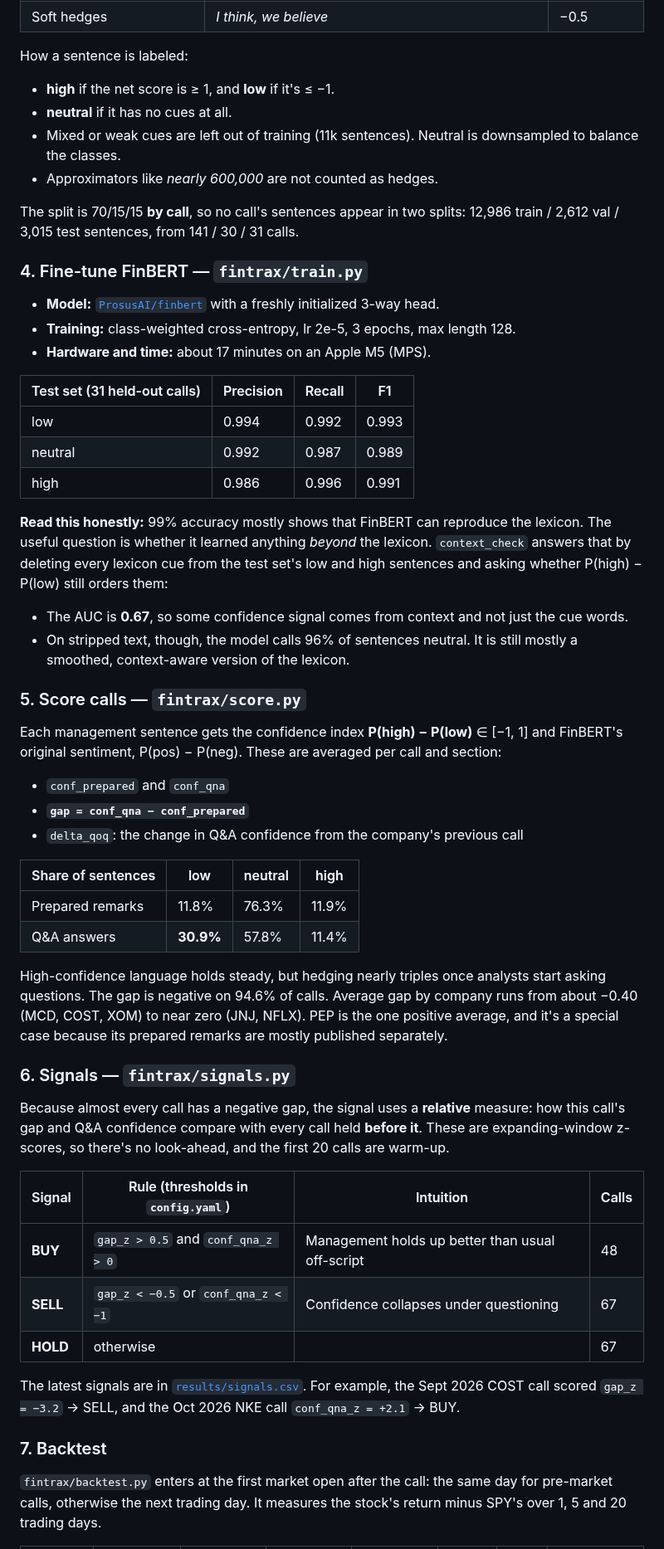
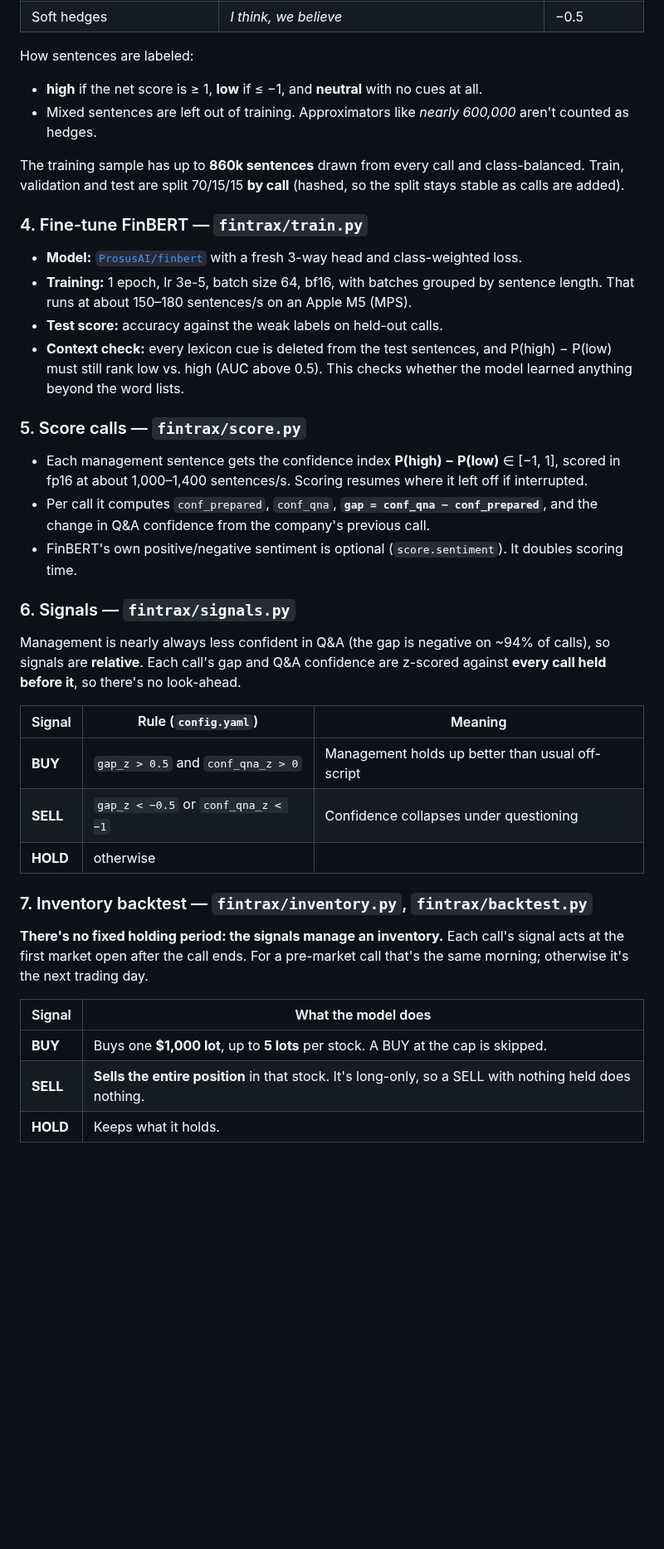
Before and after one commit to EthanXu07/fintrax, a Markdown page: README.md, the part around one of its changes. Shown at 83% size. Drawn GitHub-style; blank space fills up the shorter version.

```diff
--- a/README.md
+++ b/README.md
@@ -64,54 +53,37 @@ There's no labeled "confidence" dataset for earnings calls, so labels come from
 | Soft hedges | *I think, we believe* | −0.5 |
 
-How a sentence is labeled:
-- **high** if the net score is ≥ 1, and **low** if it's ≤ −1.
-- **neutral** if it has no cues at all.
-- Mixed or weak cues are left out of training (11k sentences). Neutral is downsampled to balance the classes.
-- Approximators like *nearly 600,000* are not counted as hedges.
+How sentences are labeled:
+- **high** if the net score is ≥ 1, **low** if ≤ −1, and **neutral** with no cues at all.
+- Mixed sentences are left out of training. Approximators like *nearly 600,000* aren't counted as hedges.
 
-The split is 70/15/15 **by call**, so no call's sentences appear in two splits: 12,986 train / 2,612 val / 3,015 test sentences, from 141 / 30 / 31 calls.
+The training sample has up to **860k sentences** drawn from every call and class-balanced. Train, validation and test are split 70/15/15 **by call** (hashed, so the split stays stable as calls are added).
 
 ### 4. Fine-tune FinBERT — `fintrax/train.py`
-- **Model:** [`ProsusAI/finbert`](https://huggingface.co/ProsusAI/finbert) with a freshly initialized 3-way head.
-- **Training:** class-weighted cross-entropy, lr 2e-5, 3 epochs, max length 128.
-- **Hardware and time:** about 17 minutes on an Apple M5 (MPS).
-
-| Test set (31 held-out calls) | Precision | Recall | F1 |
-|---|---|---|---|
-| low | 0.994 | 0.992 | 0.993 |
-| neutral | 0.992 | 0.987 | 0.989 |
-| high | 0.986 | 0.996 | 0.991 |
-
-**Read this honestly:** 99% accuracy mostly shows that FinBERT can reproduce the lexicon. The useful question is whether it learned anything *beyond* the lexicon. `context_check` answers that by deleting every lexicon cue from the test set's low and high sentences and asking whether P(high) − P(low) still orders them:
-
-- The AUC is **0.67**, so some confidence signal comes from context and not just the cue words.
-- On stripped text, though, the model calls 96% of sentences neutral. It is still mostly a smoothed, context-aware version of the lexicon.
+- **Model:** [`ProsusAI/finbert`](https://huggingface.co/ProsusAI/finbert) with a fresh 3-way head and class-weighted loss.
+- **Training:** 1 epoch, lr 3e-5, batch size 64, bf16, with batches grouped by sentence length. That runs at about 150–180 sentences/s on an Apple M5 (MPS).
+- **Test score:** accuracy against the weak labels on held-out calls.
+- **Context check:** every lexicon cue is deleted from the test sentences, and P(high) − P(low) must still rank low vs. high (AUC above 0.5). This checks whether the model learned anything beyond the word lists.
 
 ### 5. Score calls — `fintrax/score.py`
-Each management sentence gets the confidence index **P(high) − P(low)** ∈ [−1, 1] and FinBERT's original sentiment, P(pos) − P(neg). These are averaged per call and section:
-
-- `conf_prepared` and `conf_qna`
-- **`gap = conf_qna − conf_prepared`**
-- `delta_qoq`: the change in Q&A confidence from the company's previous call
-
-| Share of sentences | low | neutral | high |
-|---|---|---|---|
-| Prepared remarks | 11.8% | 76.3% | 11.9% |
-| Q&A answers | **30.9%** | 57.8% | 11.4% |
-
-High-confidence language holds steady, but hedging nearly triples once analysts start asking questions. The gap is negative on 94.6% of calls. Average gap by company runs from about −0.40 (MCD, COST, XOM) to near zero (JNJ, NFLX). PEP is the one positive average, and it's a special case because its prepared remarks are mostly published separately.
+- Each management sentence gets the confidence index **P(high) − P(low)** ∈ [−1, 1], scored in fp16 at about 1,000–1,400 sentences/s. Scoring resumes where it left off if interrupted.
+- Per call it computes `conf_prepared`, `conf_qna`, **`gap = conf_qna − conf_prepared`**, and the change in Q&A confidence from the company's previous call.
+- FinBERT's own positive/negative sentiment is optional (`score.sentiment`). It doubles scoring time.
 
 ### 6. Signals — `fintrax/signals.py`
-Because almost every call has a negative gap, the signal uses a **relative** measure: how this call's gap and Q&A confidence compare with every call held **before it**. These are expanding-window z-scores, so there's no look-ahead, and the first 20 calls are warm-up.
+Management is nearly always less confident in Q&A (the gap is negative on ~94% of calls), so signals are **relative**. Each call's gap and Q&A confidence are z-scored against **every call held before it**, so there's no look-ahead.
 
-| Signal | Rule (thresholds in `config.yaml`) | Intuition | Calls |
-|---|---|---|---|
-| **BUY** | `gap_z > 0.5` and `conf_qna_z > 0` | Management holds up better than usual off-script | 48 |
-| **SELL** | `gap_z < −0.5` or `conf_qna_z < −1` | Confidence collapses under questioning | 67 |
-| **HOLD** | otherwise | | 67 |
+| Signal | Rule (`config.yaml`) | Meaning |
+|---|---|---|
+| **BUY** | `gap_z > 0.5` and `conf_qna_z > 0` | Management holds up better than usual off-script |
+| **SELL** | `gap_z < −0.5` or `conf_qna_z < −1` | Confidence collapses under questioning |
+| **HOLD** | otherwise | |
 
-The latest signals are in [`results/signals.csv`](results/signals.csv). For example, the Sept 2026 COST call scored `gap_z = −3.2` → SELL, and the Oct 2026 NKE call `conf_qna_z = +2.1` → BUY.
+### 7. Inventory backtest — `fintrax/inventory.py`, `fintrax/backtest.py`
+**There's no fixed holding period: the signals manage an inventory.** Each call's signal acts at the first market open after the call ends. For a pre-market call that's the same morning; otherwise it's the next trading day.
 
-### 7. Backtest
-<a id="backtest"></a>`fintrax/backtest.py` enters at the first market open after the call: the same day for pre-market calls, otherwise the next trading day. It measures the stock's return minus SPY's over 1, 5 and 20 trading days.
+| Signal | What the model does |
+|---|---|
+| **BUY** | Buys one **$1,000 lot**, up to **5 lots** per stock. A BUY at the cap is skipped. |
+| **SELL** | **Sells the entire position** in that stock. It's long-only, so a SELL with nothing held does nothing. |
+| **HOLD** | Keeps what it holds. |
 
```
Also changed, not shown: other parts of README.md (+70 -60 lines), results/pilot/cumulative_long_short.png (renamed from results/cumulative_long_short.png), results/pilot/excess_by_signal.png (renamed from results/excess_by_signal.png), 8 other files.
